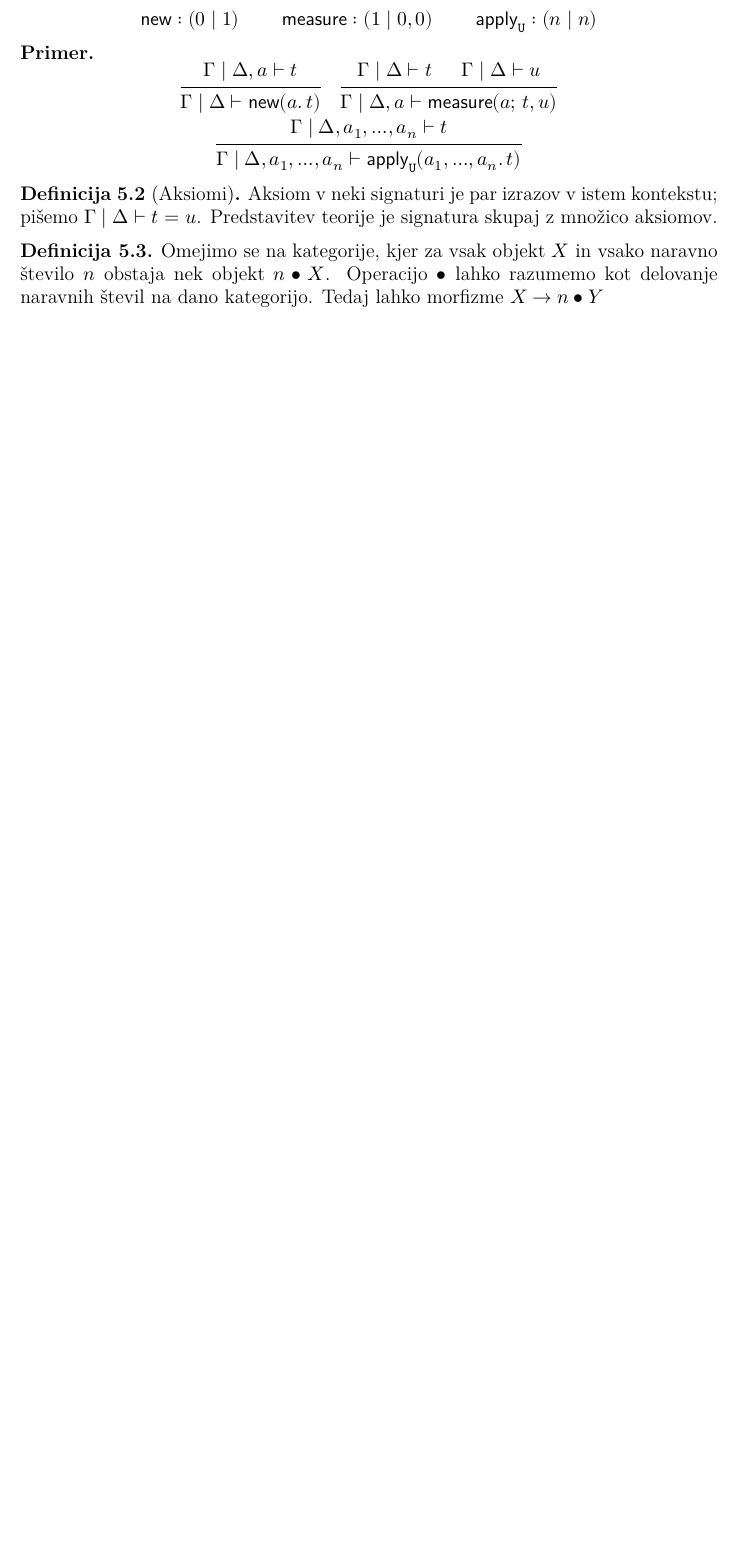
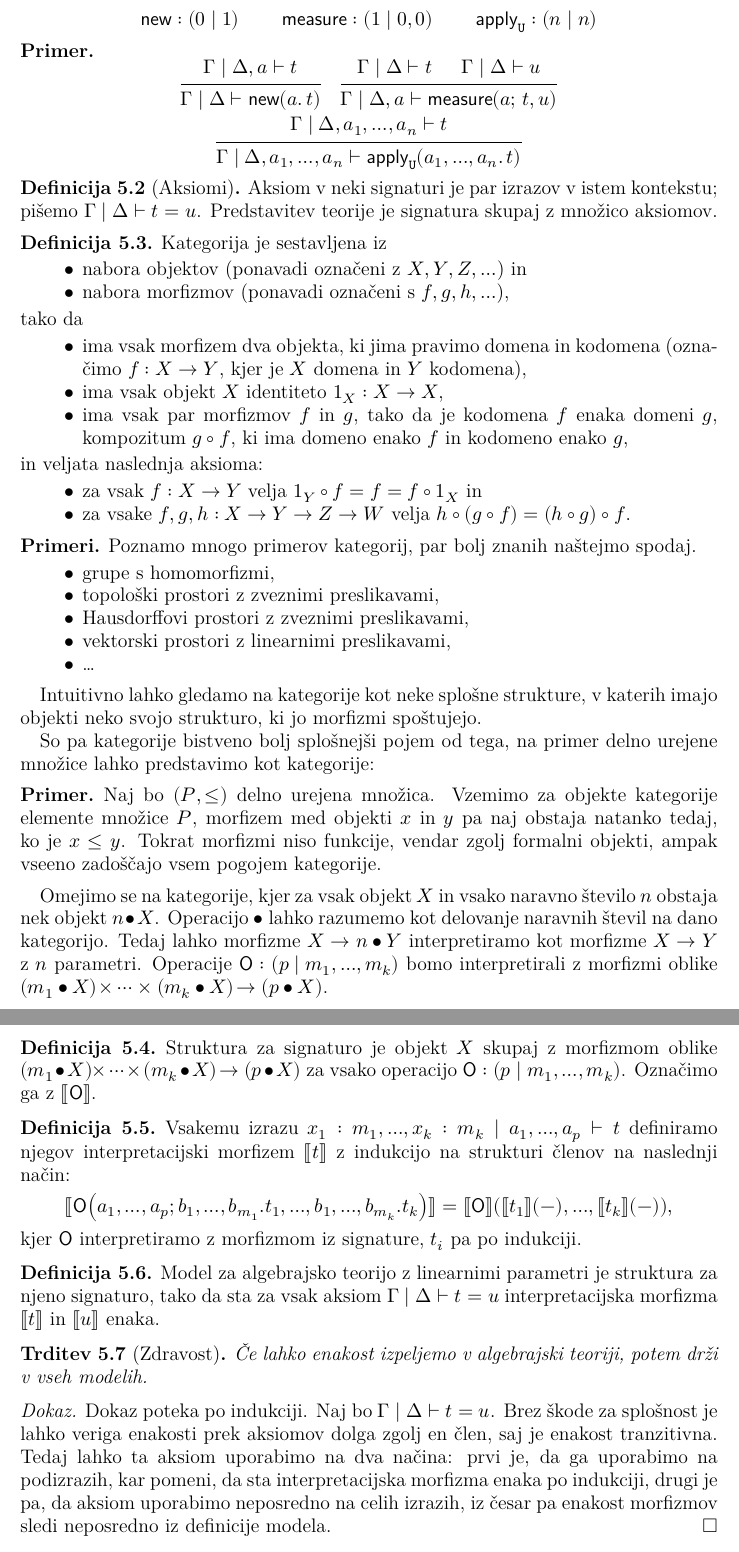
Before and after one commit to StrahR/Diploma, a LaTeX document (src/main.tex, which reads src/muf.tex, src/semantika.tex): part of page 12 of 17 before the commit and two parts of pages 12 and 13 of 18 after it, the two joined at a grey line, cut so that both start at the same text, the shorter picture padded with empty space. Compiled offline with XeLaTeX; a missing font is replaced by an installed copy or a similar font.

Commit message:
defined models and some related concepts

```diff
--- a/src/muf.tex
+++ b/src/muf.tex
@@ -100,7 +100,8 @@
 % \newcommand{\arity}[2]{\p{#1 \mid \StrSubstitute[0]{#2}{,}{\ }}}
 
 \newcommand{\sequent}[3]{#1 \mid #2 \vdash #3}
-\newcommand{\seq}[1]{\sequent{\Gamma}{\Delta}{#1}}
+\newcommand{\seq}[1]{\sequent{x₁:m₁,…,xₖ:mₖ}{a₁,…,aₚ}{#1}}
+\newcommand{\absseq}[1]{\sequent{\Gamma}{\Delta}{#1}}
 \newcommand{\sem}[1]{⟦ #1 ⟧}
 % \newcommand{\brsem}[1]{⟬ #1 ⟭}
 % \newcommand{\brsem}[1]{⦅ #1 ⦆}
--- a/src/semantika.tex
+++ b/src/semantika.tex
@@ -42,17 +41,89 @@
 
 \begin{definition}[Aksiomi]
     %TODO: define term
-    Aksiom v neki signaturi je par izrazov v istem kontekstu; pišemo \(\seq{t=u}\).
+    Aksiom v neki signaturi je par izrazov v istem kontekstu; pišemo \(\absseq{t=u}\).
     Predstavitev teorije je signatura skupaj z množico aksiomov.
 \end{definition}
 
-\begin{definition}%TODO: paragraph?
-    Omejimo se na kategorije, kjer za vsak objekt \(X\) in vsako naravno število \(n\) obstaja nek objekt \(n•X\). Operacijo \(•\) lahko razumemo kot delovanje naravnih števil na dano kategorijo.
-    Tedaj lahko morfizme \(X → n•Y\)
+\begin{definition}
+    Kategorija je sestavljena iz
+    \begin{itemize}
+        \item nabora objektov (ponavadi označeni z \(X,Y,Z,…\)) in
+        \item nabora morfizmov (ponavadi označeni s \(f,g,h,…\)),
+    \end{itemize}
+    tako da
+    \begin{itemize}
+        \item ima vsak morfizem dva objekta, ki jima pravimo domena in kodomena (označimo \(f : X → Y\), kjer je \(X\) domena in \(Y\) kodomena),
+        \item ima vsak objekt \(X\) identiteto \(1_X : X → X\),
+        \item ima vsak par morfizmov \(f\) in \(g\), tako da je kodomena \(f\) enaka domeni \(g\), kompozitum \(g∘f\), ki ima domeno enako \(f\) in kodomeno enako \(g\),
+    \end{itemize}
+    in veljata naslednja aksioma:
+    \begin{itemize}
+        \item za vsak \(f : X → Y\) velja \(1_Y∘f = f = f∘1_X\) in
+        \item za vsake \(f,g,h : X → Y → Z → W\) velja \(h∘(g∘f) = (h∘g)∘f\).
+    \end{itemize}
 \end{definition}
 
+\begin{examples}
+    Poznamo mnogo primerov kategorij, par bolj znanih naštejmo spodaj.
+    \begin{itemize}
+        \item grupe s homomorfizmi,
+        \item topološki prostori z zveznimi preslikavami,
+        \item Hausdorffovi prostori z zveznimi preslikavami,
+        \item vektorski prostori z linearnimi preslikavami,
+        \item …
+    \end{itemize}
+\end{examples}
 
+Intuitivno lahko gledamo na kategorije kot neke splošne strukture, v katerih imajo objekti neko svojo strukturo, ki jo morfizmi spoštujejo.
 
+So pa kategorije bistveno bolj splošnejši pojem od tega, na primer delno urejene množice lahko predstavimo kot kategorije:
+\begin{example}
+    Naj bo \(\p{P, ≤}\) delno urejena množica.
+    Vzemimo za objekte kategorije elemente množice \(P\), morfizem med objekti \(x\) in \(y\) pa naj obstaja natanko tedaj, ko je \(x ≤ y\).
+    Tokrat morfizmi niso funkcije, vendar zgolj formalni objekti, ampak vseeno zadoščajo vsem pogojem kategorije.
+\end{example}
+
+% \begin{definition}%TODO: paragraph?
+Omejimo se na kategorije, kjer za vsak objekt \(X\) in vsako naravno število \(n\) obstaja nek objekt \(n•X\). Operacijo \(•\) lahko razumemo kot delovanje naravnih števil na dano kategorijo.
+Tedaj lahko morfizme \(X → n•Y\) interpretiramo kot morfizme \(X → Y\) z \(n\) parametri.
+Operacije \(\op{O} : \arity{p}{m₁,…,mₖ}\) bomo interpretirali z morfizmi oblike \( \abssemmap{p}{m₁,…,mₖ}\).
+% \end{definition}
+
+\begin{definition}
+    Struktura za signaturo je objekt \(X\) skupaj z morfizmom oblike \(\abssemmap{p}{m₁,…,mₖ}\) za vsako operacijo \(\op{O} : \arity{p}{m₁,…,mₖ}\). Označimo ga z \(\sem{\op{O}}\).
+\end{definition}
+
+\begin{definition}
+    Vsakemu izrazu \(\seq{t}\) definiramo njegov interpretacijski morfizem \(\sem{t}\) z indukcijo na strukturi členov na naslednji način:
+    \[ \sem{\op{O}{\p{a₁,…,aₚ; b₁,…,b_{m₁}.t₁, …, b₁,…,b_{mₖ}.tₖ}}}
+      = \sem{\op{O}}{\p{\sem{t₁}{\p -},…,\sem{tₖ}{\p -}}},\]
+    kjer \(\op{O}\) interpretiramo z morfizmom iz signature, \(tᵢ\) pa po indukciji.
+\end{definition}
+
+\begin{definition}
+    Model za algebrajsko teorijo z linearnimi parametri je struktura za njeno signaturo, tako da sta za vsak aksiom \(\absseq{t=u}\) interpretacijska morfizma \(\sem{t}\) in \(\sem{u}\) enaka.
+\end{definition}
+
+\begin{proposition}[Zdravost]
+    Če lahko enakost izpeljemo v algebrajski teoriji, potem drži v vseh modelih.
+\end{proposition}
+
+\begin{proof}
+    Dokaz poteka po indukciji. Naj bo \(\absseq{t=u}\).
+    % Naj bo \(\seq{t=u}\) in naj bosta \(t\) in \(u\) oblike
+    % \begin{align*}
+    %     t &= \op{O}₁{\p{a₁,…,aₚ ; b₁,…,b_{m₁}.t₁, …, b₁,…,b_{mₖ}.tₖ}}\\
+    %     u &= \op{O}₂{\p{a₁,…,a_q; b₁,…,b_{n₁}.u₁, …, b₁,…,b_{nₗ}.uₗ}}.
+    % \end{align*}
+    Brez škode za splošnost je lahko veriga enakosti prek aksiomov dolga zgolj en člen, saj je enakost tranzitivna.
+    Tedaj lahko ta aksiom uporabimo na dva načina: prvi je, da ga uporabimo na podizrazih, kar pomeni, da sta interpretacijska morfizma enaka po indukciji, drugi je pa, da aksiom uporabimo neposredno na celih izrazih, iz česar pa enakost morfizmov sledi neposredno iz definicije modela.
+    % Če sta operaciji \(\op{O}₁\) in \(\op{O}₂\) enaki, sta tudi interpretacijska morfizma enaka natanko tedaj, ko lahko izpeljemo enakost med
+\end{proof}
+
+%TODO: define fully complete models?
+
+%TODO: what is this?
 \subsection{Semantika kvantnega programskega jezika}
 
 \subsection{\texorpdfstring{\(C^*\)-algebre}{C*-algebre}}
```
Also changed, not shown: src/muf.tex (13 more changed lines), src/semantika.tex (8 more changed lines).
